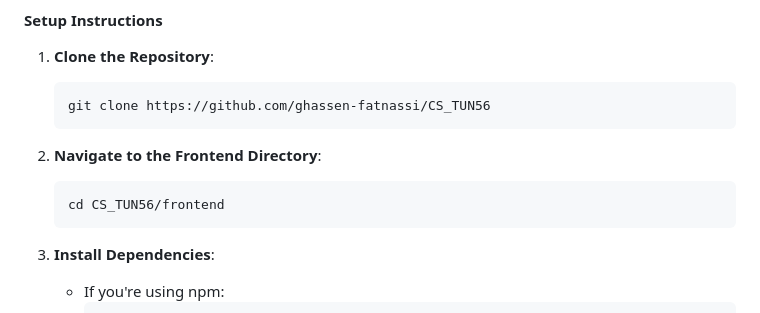
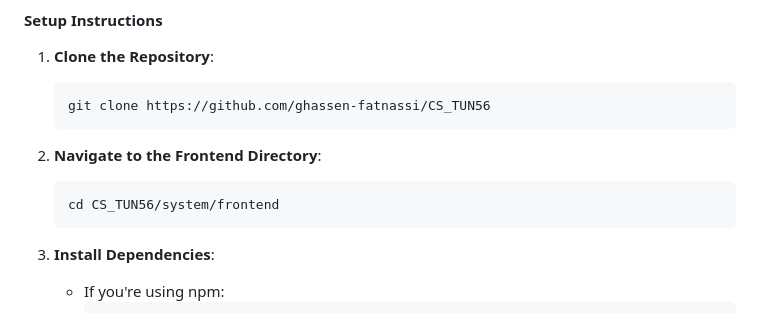
Before and after one commit to ghassen-fatnassi/CS_TUN56, a Markdown page: README.md, the part around the change printed below. Rendered like a GitHub page.

````diff
--- a/README.md
+++ b/README.md
@@ -181,7 +181,7 @@ The frontend of Soteria is built with **React**, **TypeScript**, and **Vite**. F
 
 2. **Navigate to the Frontend Directory**:
    ```bash
-   cd CS_TUN56/frontend
+   cd CS_TUN56/system/frontend
    ```
 
 3. **Install Dependencies**:
````
Also changed, not shown: other parts of README.md (+1 -1 lines).
